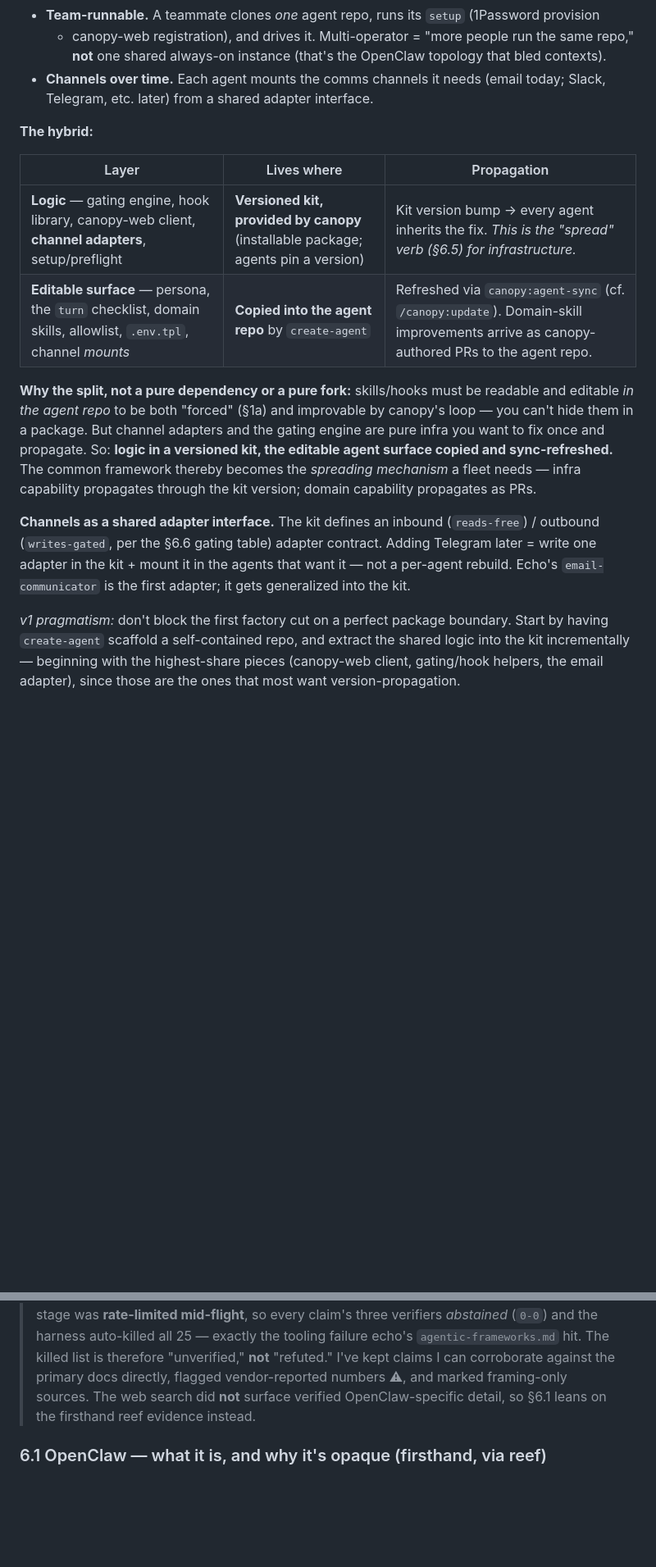
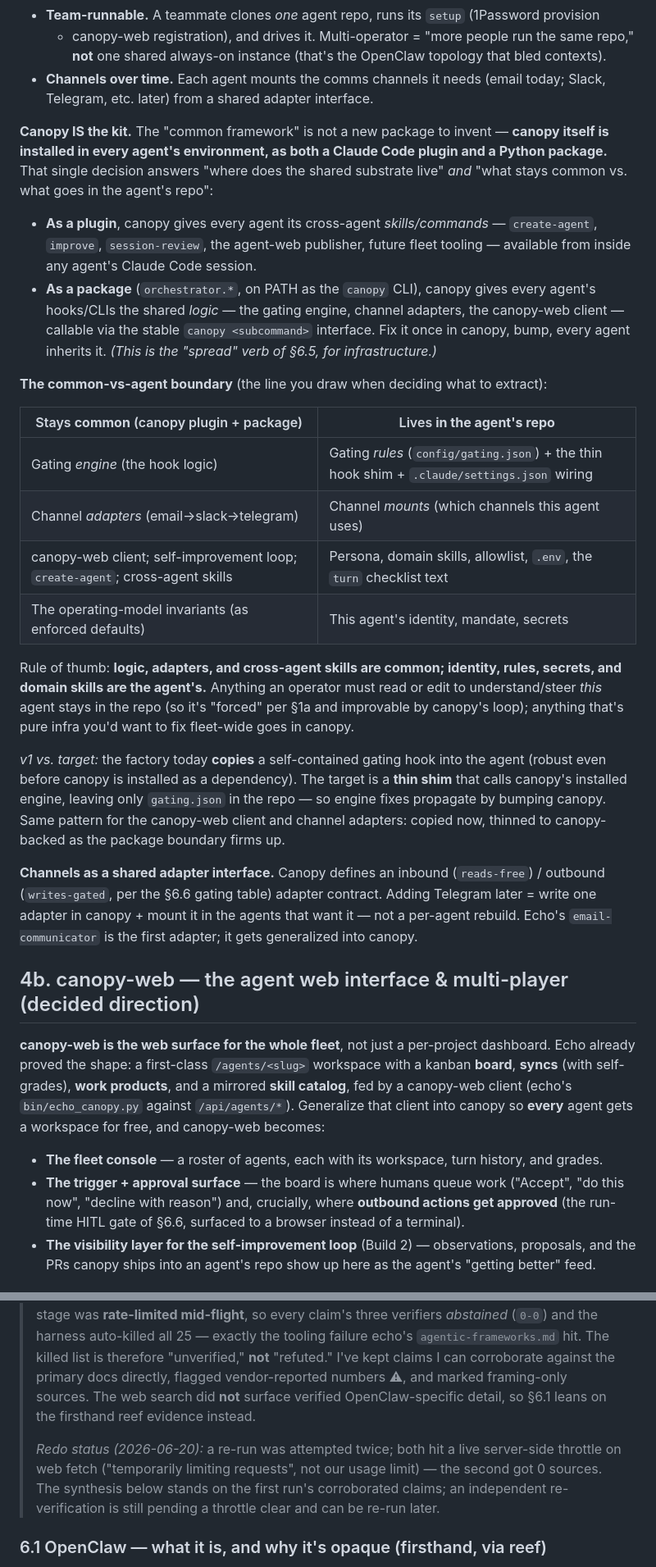
Before and after one commit to jjackson/canopy, a Markdown page: docs/agent-operating-model.md, 2 parts joined by grey strips. Shown at 82% size. Rendered like a GitHub page; blank space fills up the shorter version.

Commit message:
docs: canopy-as-plugin boundary + canopy-web agent UI & multi-player
Fold in two architecture decisions:
- §4a: resolve the shared-substrate question — canopy ITSELF is the kit, installed
  in every agent as both a Claude Code plugin (cross-agent skills) and a Python
  package (shared logic via the `canopy` CLI). Add the explicit common-vs-agent
  boundary table (logic/adapters/cross-agent-skills = canopy; identity/rules/
  secrets/domain-skills = the agent repo) and the v1-copies / target-thin-shim path.
- §4b: canopy-web is the fleet web surface — roster, per-agent workspace (board,
  syncs, work products, skill catalog), the trigger+approval surface, and the
  visibility layer for the self-improvement loop. Multi-player insight: an agent is
  a serialization point, so collaborating THROUGH an agent (queue intents on the
  board, agent drains one turn at a time) sidesteps the concurrent-edit problem that
  makes doc multi-player hard — a different, easier problem than ace-web's.
- §6 caveat: note the research redo is blocked by a live web-fetch throttle.

Co-Authored-By: Claude Opus 4.8 (1M context) <noreply@anthropic.com>

```diff
--- a/docs/agent-operating-model.md
+++ b/docs/agent-operating-model.md
@@ -178,26 +178,56 @@ Two new first-class requirements drive this:
 - **Channels over time.** Each agent mounts the comms channels it needs (email today; Slack,
   Telegram, etc. later) from a shared adapter interface.
 
-**The hybrid:**
+**Canopy IS the kit.** The "common framework" is not a new package to invent — **canopy itself
+is installed in every agent's environment, as both a Claude Code plugin and a Python package.**
+That single decision answers "where does the shared substrate live" *and* "what stays common vs.
+what goes in the agent's repo":
 
-| Layer | Lives where | Propagation |
-|---|---|---|
-| **Logic** — gating engine, hook library, canopy-web client, **channel adapters**, setup/preflight | **Versioned kit, provided by canopy** (installable package; agents pin a version) | Kit version bump → every agent inherits the fix. *This is the "spread" verb (§6.5) for infrastructure.* |
-| **Editable surface** — persona, the `turn` checklist, domain skills, allowlist, `.env.tpl`, channel *mounts* | **Copied into the agent repo** by `create-agent` | Refreshed via `canopy:agent-sync` (cf. `/canopy:update`). Domain-skill improvements arrive as canopy-authored PRs to the agent repo. |
+- **As a plugin**, canopy gives every agent its cross-agent *skills/commands* — `create-agent`,
+  `improve`, `session-review`, the agent-web publisher, future fleet tooling — available from
+  inside any agent's Claude Code session.
+- **As a package** (`orchestrator.*`, on PATH as the `canopy` CLI), canopy gives every agent's
+  hooks/CLIs the shared *logic* — the gating engine, channel adapters, the canopy-web client —
+  callable via the stable `canopy <subcommand>` interface. Fix it once in canopy, bump, every
+  agent inherits it. *(This is the "spread" verb of §6.5, for infrastructure.)*
 
-**Why the split, not a pure dependency or a pure fork:** skills/hooks must be readable and
-editable *in the agent repo* to be both "forced" (§1a) and improvable by canopy's loop — you
-can't hide them in a package. But channel adapters and the gating engine are pure infra you want
-to fix once and propagate. So: **logic in a versioned kit, the editable agent surface copied and
-sync-refreshed.** The common framework thereby becomes the *spreading mechanism* a fleet needs —
-infra capability propagates through the kit version; domain capability propagates as PRs.
+**The common-vs-agent boundary** (the line you draw when deciding what to extract):
 
-**Channels as a shared adapter interface.** The kit defines an inbound (`reads-free`) /
-outbound (`writes-gated`, per the §6.6 gating table) adapter contract. Adding Telegram later =
-write one adapter in the kit + mount it in the agents that want it — not a per-agent rebuild.
-Echo's `email-communicator` is the first adapter; it gets generalized into the kit.
+| Stays **common** (canopy plugin + package) | Lives **in the agent's repo** |
+|---|---|
+| Gating *engine* (the hook logic) | Gating *rules* (`config/gating.json`) + the thin hook shim + `.claude/settings.json` wiring |
+| Channel *adapters* (email→slack→telegram) | Channel *mounts* (which channels this agent uses) |
+| canopy-web client; self-improvement loop; `create-agent`; cross-agent skills | Persona, domain skills, allowlist, `.env`, the `turn` checklist text |
+| The operating-model invariants (as enforced defaults) | This agent's identity, mandate, secrets |
 
-*v1 pragmatism:* don't block the first factory cut on a perfect package boundary. Start by
-having `create-agent` scaffold a self-contained repo, and extract the shared logic into the kit
-incrementally — beginning with the highest-share pieces (canopy-web client, gating/hook helpers,
-the email adapter), since those are the ones that most want version-propagation.
+Rule of thumb: **logic, adapters, and cross-agent skills are common; identity, rules, secrets,
+and domain skills are the agent's.** Anything an operator must read or edit to understand/steer
+*this* agent stays in the repo (so it's "forced" per §1a and improvable by canopy's loop);
+anything that's pure infra you'd want to fix fleet-wide goes in canopy.
+
+*v1 vs. target:* the factory today **copies** a self-contained gating hook into the agent
+(robust even before canopy is installed as a dependency). The target is a **thin shim** that
+calls canopy's installed engine, leaving only `gating.json` in the repo — so engine fixes
+propagate by bumping canopy. Same pattern for the canopy-web client and channel adapters: copied
+now, thinned to canopy-backed as the package boundary firms up.
+
+**Channels as a shared adapter interface.** Canopy defines an inbound (`reads-free`) / outbound
+(`writes-gated`, per the §6.6 gating table) adapter contract. Adding Telegram later = write one
+adapter in canopy + mount it in the agents that want it — not a per-agent rebuild. Echo's
+`email-communicator` is the first adapter; it gets generalized into canopy.
+
+## 4b. canopy-web — the agent web interface & multi-player (decided direction)
+
+**canopy-web is the web surface for the whole fleet**, not just a per-project dashboard. Echo
+already proved the shape: a first-class `/agents/<slug>` workspace with a kanban **board**,
+**syncs** (with self-grades), **work products**, and a mirrored **skill catalog**, fed by a
+canopy-web client (echo's `bin/echo_canopy.py` against `/api/agents/*`). Generalize that client
+into canopy so **every** agent gets a workspace for free, and canopy-web becomes:
+
+- **The fleet console** — a roster of agents, each with its workspace, turn history, and grades.
+- **The trigger + approval surface** — the board is where humans queue work ("Accept", "do this
+  now", "decline with reason") and, crucially, where **outbound actions get approved** (the
+  run-time HITL gate of §6.6, surfaced to a browser instead of a terminal).
+- **The visibility layer for the self-improvement loop** (Build 2) — observations, proposals, and
+  the PRs canopy ships into an agent's repo show up here as the agent's "getting better" feed.
+
@@ -231,6 +287,11 @@ substrate (proving the extraction is real) → Build 2 loop → Build 3 falls ou
 > I've kept claims I can corroborate against the primary docs directly, flagged vendor-reported
 > numbers ⚠, and marked framing-only sources. The web search did **not** surface verified
 > OpenClaw-specific detail, so §6.1 leans on the firsthand reef evidence instead.
+>
+> *Redo status (2026-06-20):* a re-run was attempted twice; both hit a live server-side
+> throttle on web fetch ("temporarily limiting requests", not our usage limit) — the second got
+> 0 sources. The synthesis below stands on the first run's corroborated claims; an independent
+> re-verification is still pending a throttle clear and can be re-run later.
 
 ### 6.1 OpenClaw — what it is, and why it's opaque (firsthand, via reef)
 
```
Also changed, not shown: other parts of docs/agent-operating-model.md (+26 -0 lines).
